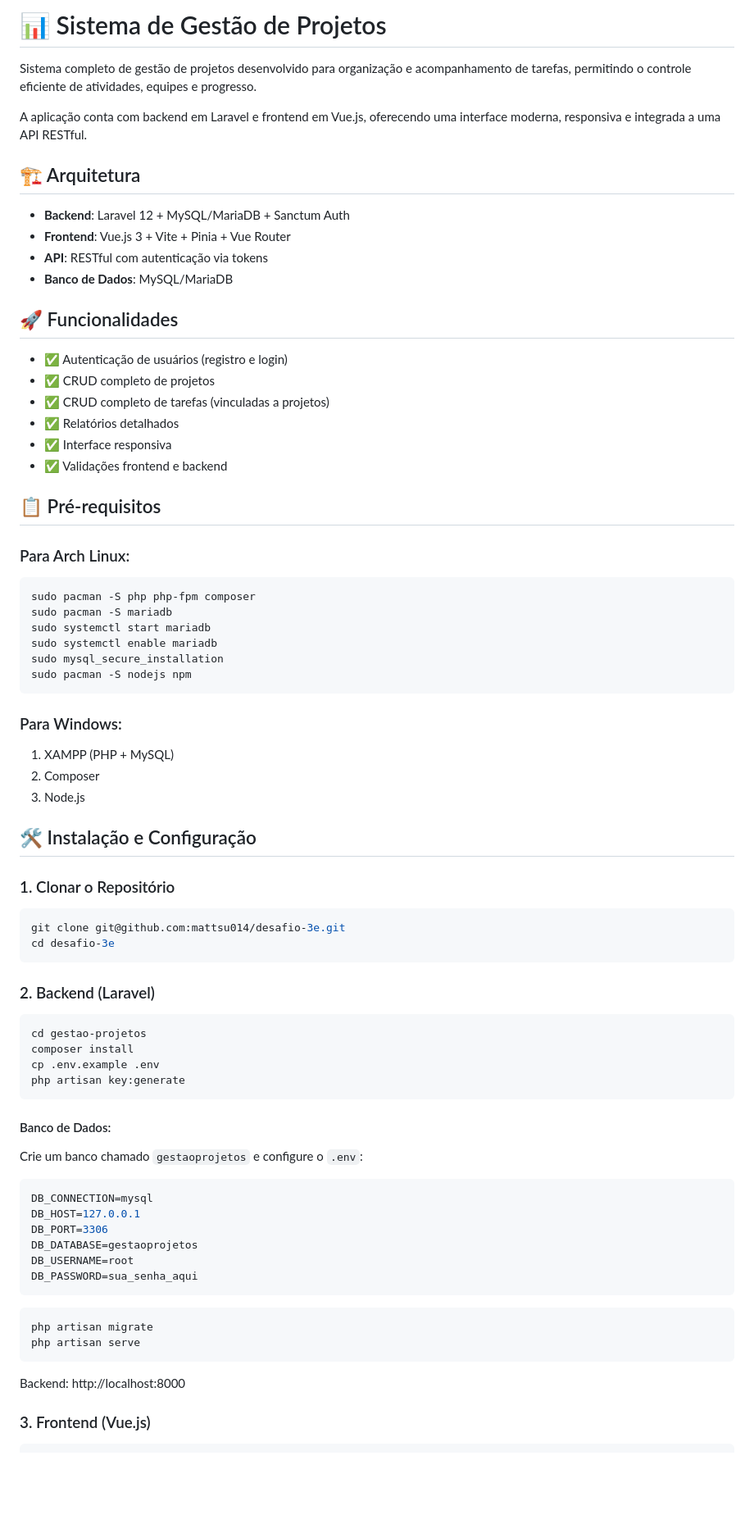
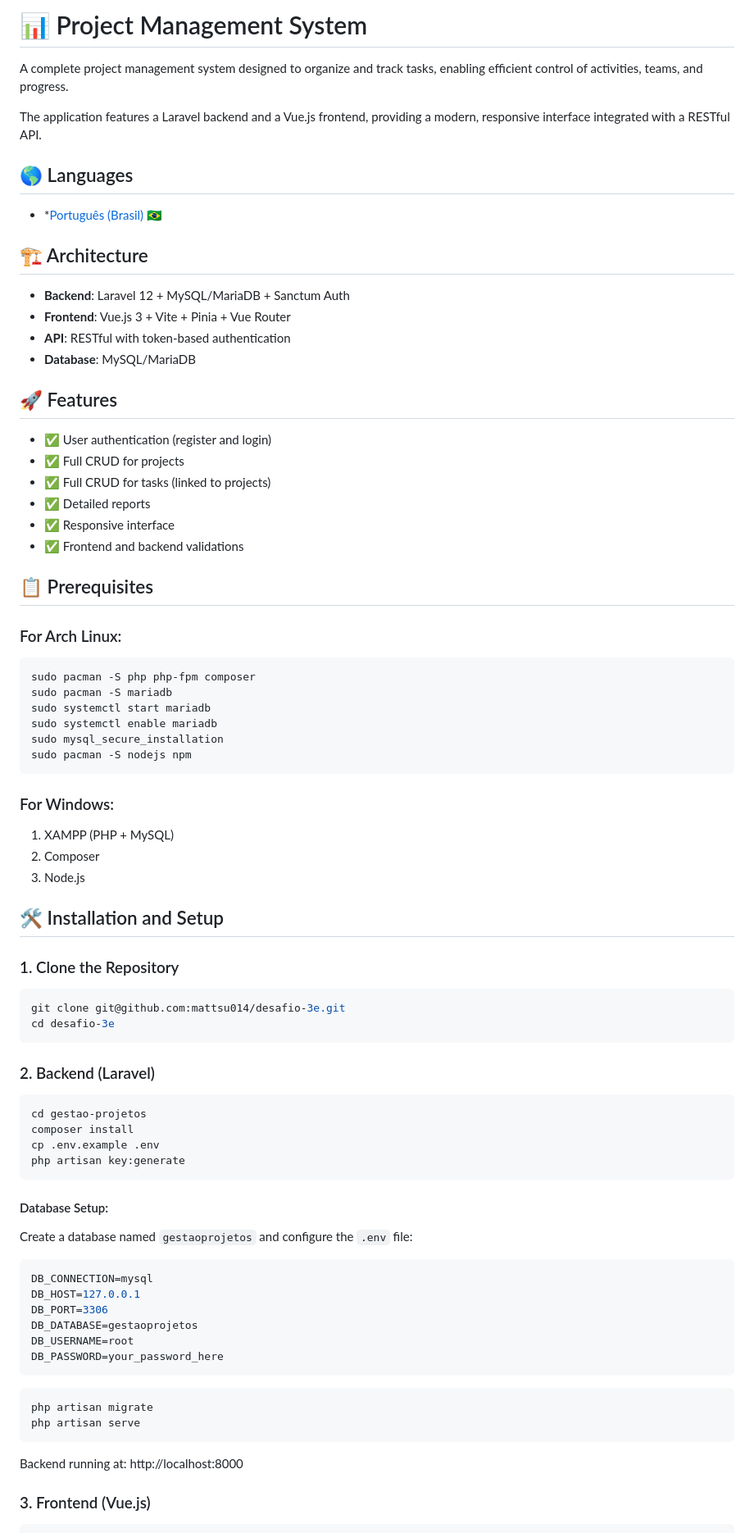
Before and after one commit to mattsu014/gestaoProjetos, a Markdown page: README.md, the part around one of its changes. Shown at 82% size. Drawn GitHub-style; blank space fills up the shorter version.

````diff
--- a/README.md
+++ b/README.md
@@ -1,28 +1,30 @@
-# 📊 Sistema de Gestão de Projetos
+# 📊 Project Management System
 
-Sistema completo de gestão de projetos desenvolvido para organização e acompanhamento de tarefas, permitindo o controle eficiente de atividades, equipes e progresso.
+A complete project management system designed to organize and track tasks, enabling efficient control of activities, teams, and progress.
 
-A aplicação conta com backend em Laravel e frontend em Vue.js, oferecendo uma interface moderna, responsiva e integrada a uma API RESTful.
+The application features a Laravel backend and a Vue.js frontend, providing a modern, responsive interface integrated with a RESTful API.
 
-## 🏗️ Arquitetura
+## 🌎️ Languages
+- *[Português (Brasil) 🇧🇷](./readme-pt-br.md)
+## 🏗️ Architecture
 
 * **Backend**: Laravel 12 + MySQL/MariaDB + Sanctum Auth
 * **Frontend**: Vue.js 3 + Vite + Pinia + Vue Router
-* **API**: RESTful com autenticação via tokens
-* **Banco de Dados**: MySQL/MariaDB
+* **API**: RESTful with token-based authentication
+* **Database**: MySQL/MariaDB
 
-## 🚀 Funcionalidades
+## 🚀 Features
 
-* ✅ Autenticação de usuários (registro e login)
-* ✅ CRUD completo de projetos
-* ✅ CRUD completo de tarefas (vinculadas a projetos)
-* ✅ Relatórios detalhados
-* ✅ Interface responsiva
-* ✅ Validações frontend e backend
+* ✅ User authentication (register and login)
+* ✅ Full CRUD for projects
+* ✅ Full CRUD for tasks (linked to projects)
+* ✅ Detailed reports
+* ✅ Responsive interface
+* ✅ Frontend and backend validations
 
-## 📋 Pré-requisitos
+## 📋 Prerequisites
 
-### Para Arch Linux:
+### For Arch Linux:
 
 ```bash
 sudo pacman -S php php-fpm composer
@@ -33,15 +35,15 @@ sudo mysql_secure_installation
 sudo pacman -S nodejs npm
 ```
 
-### Para Windows:
+### For Windows:
 
 1. XAMPP (PHP + MySQL)
 2. Composer
 3. Node.js
 
-## 🛠️ Instalação e Configuração
+## 🛠️ Installation and Setup
 
-### 1. Clonar o Repositório
+### 1. Clone the Repository
 
 ```bash
 git clone git@github.com:mattsu014/desafio-3e.git
@@ -57,9 +59,9 @@ cp .env.example .env
 php artisan key:generate
 ```
 
-#### Banco de Dados:
+#### Database Setup:
 
-Crie um banco chamado `gestaoprojetos` e configure o `.env`:
+Create a database named `gestaoprojetos` and configure the `.env` file:
 
 ```env
 DB_CONNECTION=mysql
@@ -67,7 +69,7 @@ DB_HOST=127.0.0.1
 DB_PORT=3306
 DB_DATABASE=gestaoprojetos
 DB_USERNAME=root
-DB_PASSWORD=sua_senha_aqui
+DB_PASSWORD=your_password_here
 ```
 
 ```bash
@@ -75,7 +77,7 @@ php artisan migrate
 php artisan serve
 ```
 
-Backend: http://localhost:8000
+Backend running at: http://localhost:8000
 
 ### 3. Frontend (Vue.js)
 
````
Also changed, not shown: other parts of README.md (+32 -28 lines), readme-pt-br.md (added, +179 -0 lines).
